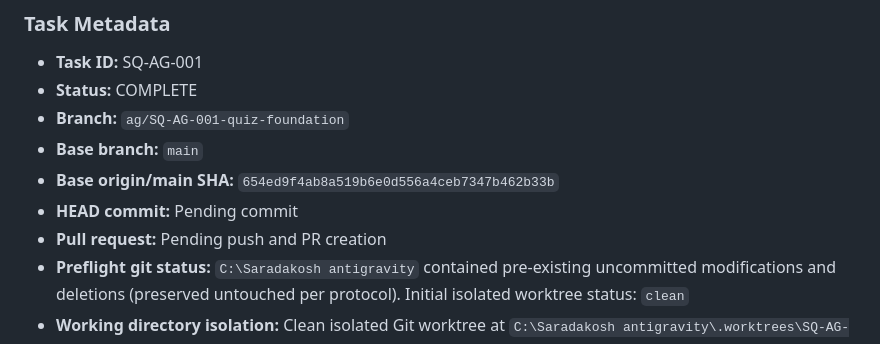
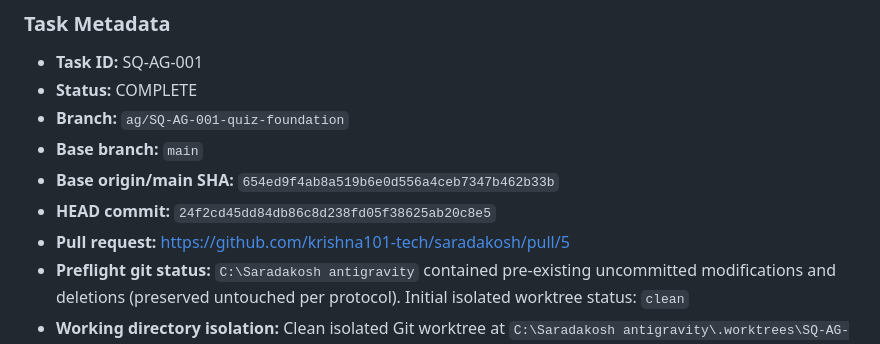
Before and after one commit to krishna101-tech/saradakosh, a Markdown page: .agents/reports/SQ-AG-001_REPORT_BY_ANTIGRAVITY.md, the part around the change. Rendered like a GitHub page.

Commit message:
docs: record pull request URL and commit reference in SQ-AG-001 report

```diff
--- a/.agents/reports/SQ-AG-001_REPORT_BY_ANTIGRAVITY.md
+++ b/.agents/reports/SQ-AG-001_REPORT_BY_ANTIGRAVITY.md
@@ -7,8 +7,8 @@
 - **Branch:** `ag/SQ-AG-001-quiz-foundation`
 - **Base branch:** `main`
 - **Base origin/main SHA:** `654ed9f4ab8a519b6e0d556a4ceb7347b462b33b`
-- **HEAD commit:** Pending commit
-- **Pull request:** Pending push and PR creation
+- **HEAD commit:** `24f2cd45dd84db86c8d238fd05f38625ab20c8e5`
+- **Pull request:** https://github.com/krishna101-tech/saradakosh/pull/5
 - **Preflight git status:** `C:\Saradakosh antigravity` contained pre-existing uncommitted modifications and deletions (preserved untouched per protocol). Initial isolated worktree status: `clean`
 - **Working directory isolation:** Clean isolated Git worktree at `C:\Saradakosh antigravity\.worktrees\SQ-AG-001` created directly from `origin/main` (`654ed9f4ab8a519b6e0d556a4ceb7347b462b33b`)
 - **Foreign state confirmation:** Confirmed that zero pre-existing files from `C:\Saradakosh antigravity` were altered, committed, stashed, cleaned, or absorbed.
```
